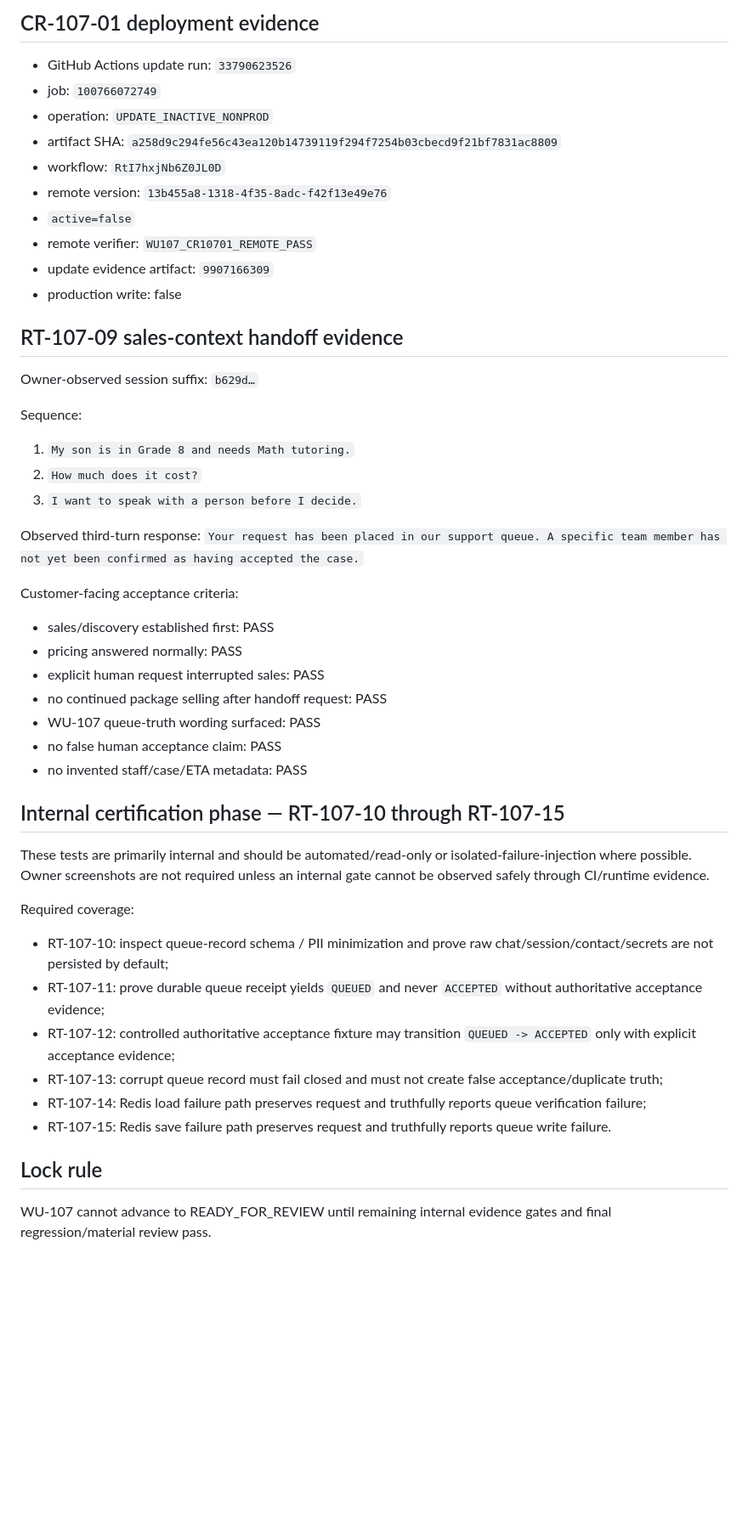
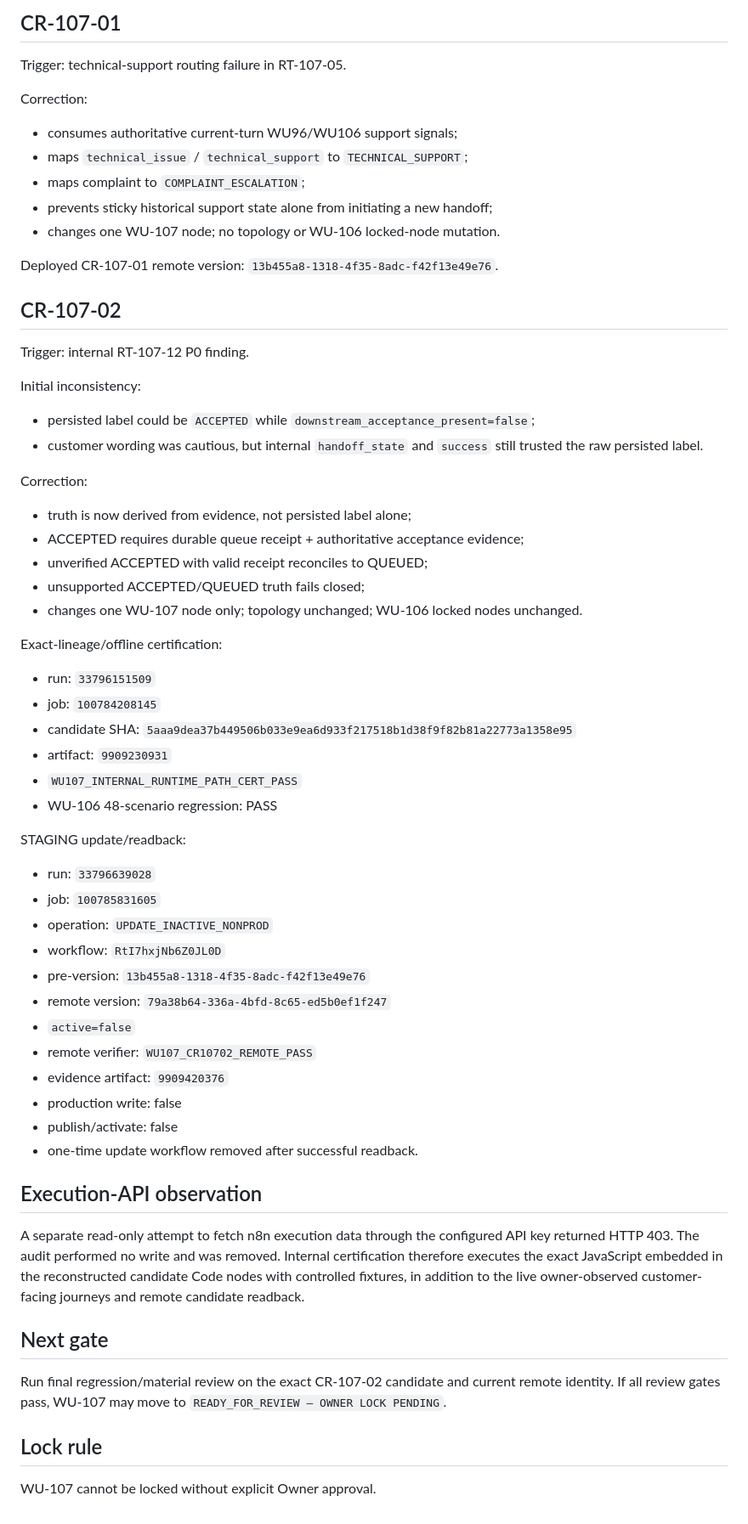
Before and after one commit to SuccessPathMentors/SPM-Sales-AI, a Markdown page: evidence/wu107/runtime-certification-results.md, the part around one of its changes. Shown at 85% size. Drawn GitHub-style; blank space fills up the shorter version.

Commit message:
WU-107: close runtime certification 15 of 15 after CR-107-02

```diff
--- a/evidence/wu107/runtime-certification-results.md
+++ b/evidence/wu107/runtime-certification-results.md
@@ -55,46 +45,57 @@ The initial RT-107-05 failure was caused by WU-107 V1 consuming a narrower class
 
-## CR-107-01 deployment evidence
-- GitHub Actions update run: `33790623526`
-- job: `100766072749`
+## CR-107-01
+Trigger: technical-support routing failure in RT-107-05.
+
+Correction:
+- consumes authoritative current-turn WU96/WU106 support signals;
+- maps `technical_issue` / `technical_support` to `TECHNICAL_SUPPORT`;
+- maps complaint to `COMPLAINT_ESCALATION`;
+- prevents sticky historical support state alone from initiating a new handoff;
+- changes one WU-107 node; no topology or WU-106 locked-node mutation.
+
+Deployed CR-107-01 remote version: `13b455a8-1318-4f35-8adc-f42f13e49e76`.
+
+## CR-107-02
+Trigger: internal RT-107-12 P0 finding.
+
+Initial inconsistency:
+- persisted label could be `ACCEPTED` while `downstream_acceptance_present=false`;
+- customer wording was cautious, but internal `handoff_state` and `success` still trusted the raw persisted label.
+
+Correction:
+- truth is now derived from evidence, not persisted label alone;
+- ACCEPTED requires durable queue receipt + authoritative acceptance evidence;
+- unverified ACCEPTED with valid receipt reconciles to QUEUED;
+- unsupported ACCEPTED/QUEUED truth fails closed;
+- changes one WU-107 node only; topology unchanged; WU-106 locked nodes unchanged.
+
+Exact-lineage/offline certification:
+- run: `33796151509`
+- job: `100784208145`
+- candidate SHA: `5aaa9dea37b449506b033e9ea6d933f217518b1d38f9f82b81a22773a1358e95`
+- artifact: `9909230931`
+- `WU107_INTERNAL_RUNTIME_PATH_CERT_PASS`
+- WU-106 48-scenario regression: PASS
+
+STAGING update/readback:
+- run: `33796639028`
+- job: `100785831605`
 - operation: `UPDATE_INACTIVE_NONPROD`
-- artifact SHA: `a258d9c294fe56c43ea120b14739119f294f7254b03cbecd9f21bf7831ac8809`
 - workflow: `RtI7hxjNb6Z0JL0D`
-- remote version: `13b455a8-1318-4f35-8adc-f42f13e49e76`
+- pre-version: `13b455a8-1318-4f35-8adc-f42f13e49e76`
+- remote version: `79a38b64-336a-4bfd-8c65-ed5b0ef1f247`
 - `active=false`
-- remote verifier: `WU107_CR10701_REMOTE_PASS`
-- update evidence artifact: `9907166309`
+- remote verifier: `WU107_CR10702_REMOTE_PASS`
+- evidence artifact: `9909420376`
 - production write: false
+- publish/activate: false
+- one-time update workflow removed after successful readback.
 
-## RT-107-09 sales-context handoff evidence
-Owner-observed session suffix: `b629d…`
+## Execution-API observation
+A separate read-only attempt to fetch n8n execution data through the configured API key returned HTTP 403. The audit performed no write and was removed. Internal certification therefore executes the exact JavaScript embedded in the reconstructed candidate Code nodes with controlled fixtures, in addition to the live owner-observed customer-facing journeys and remote candidate readback.
 
-Sequence:
-1. `My son is in Grade 8 and needs Math tutoring.`
-2. `How much does it cost?`
-3. `I want to speak with a person before I decide.`
-
-Observed third-turn response:
-`Your request has been placed in our support queue. A specific team member has not yet been confirmed as having accepted the case.`
-
-Customer-facing acceptance criteria:
-- sales/discovery established first: PASS
-- pricing answered normally: PASS
-- explicit human request interrupted sales: PASS
-- no continued package selling after handoff request: PASS
-- WU-107 queue-truth wording surfaced: PASS
-- no false human acceptance claim: PASS
-- no invented staff/case/ETA metadata: PASS
-
-## Internal certification phase — RT-107-10 through RT-107-15
-These tests are primarily internal and should be automated/read-only or isolated-failure-injection where possible. Owner screenshots are not required unless an internal gate cannot be observed safely through CI/runtime evidence.
-
-Required coverage:
-- RT-107-10: inspect queue-record schema / PII minimization and prove raw chat/session/contact/secrets are not persisted by default;
-- RT-107-11: prove durable queue receipt yields `QUEUED` and never `ACCEPTED` without authoritative acceptance evidence;
-- RT-107-12: controlled authoritative acceptance fixture may transition `QUEUED -> ACCEPTED` only with explicit acceptance evidence;
-- RT-107-13: corrupt queue record must fail closed and must not create false acceptance/duplicate truth;
-- RT-107-14: Redis load failure path preserves request and truthfully reports queue verification failure;
-- RT-107-15: Redis save failure path preserves request and truthfully reports queue write failure.
+## Next gate
+Run final regression/material review on the exact CR-107-02 candidate and current remote identity. If all review gates pass, WU-107 may move to `READY_FOR_REVIEW — OWNER LOCK PENDING`.
 
 ## Lock rule
-WU-107 cannot advance to READY_FOR_REVIEW until remaining internal evidence gates and final regression/material review pass.
+WU-107 cannot be locked without explicit Owner approval.
```
Also changed, not shown: other parts of evidence/wu107/runtime-certification-results.md (+30 -40 lines).
